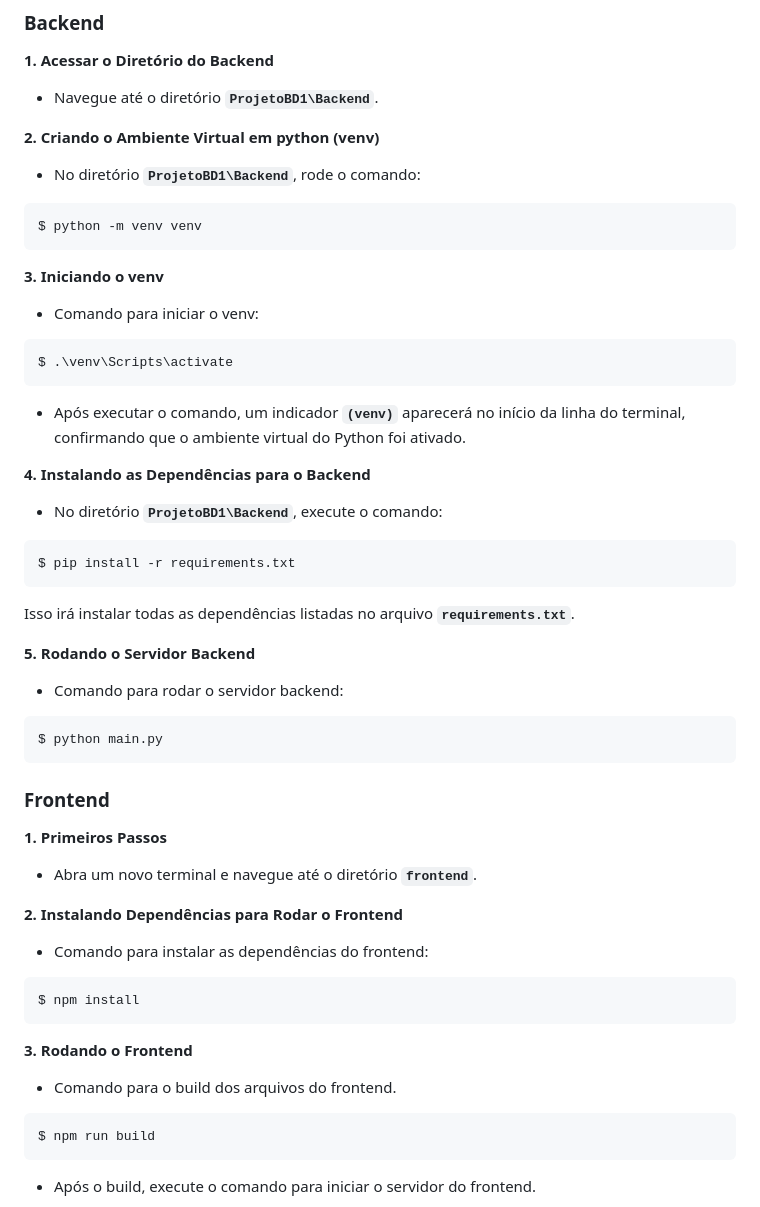
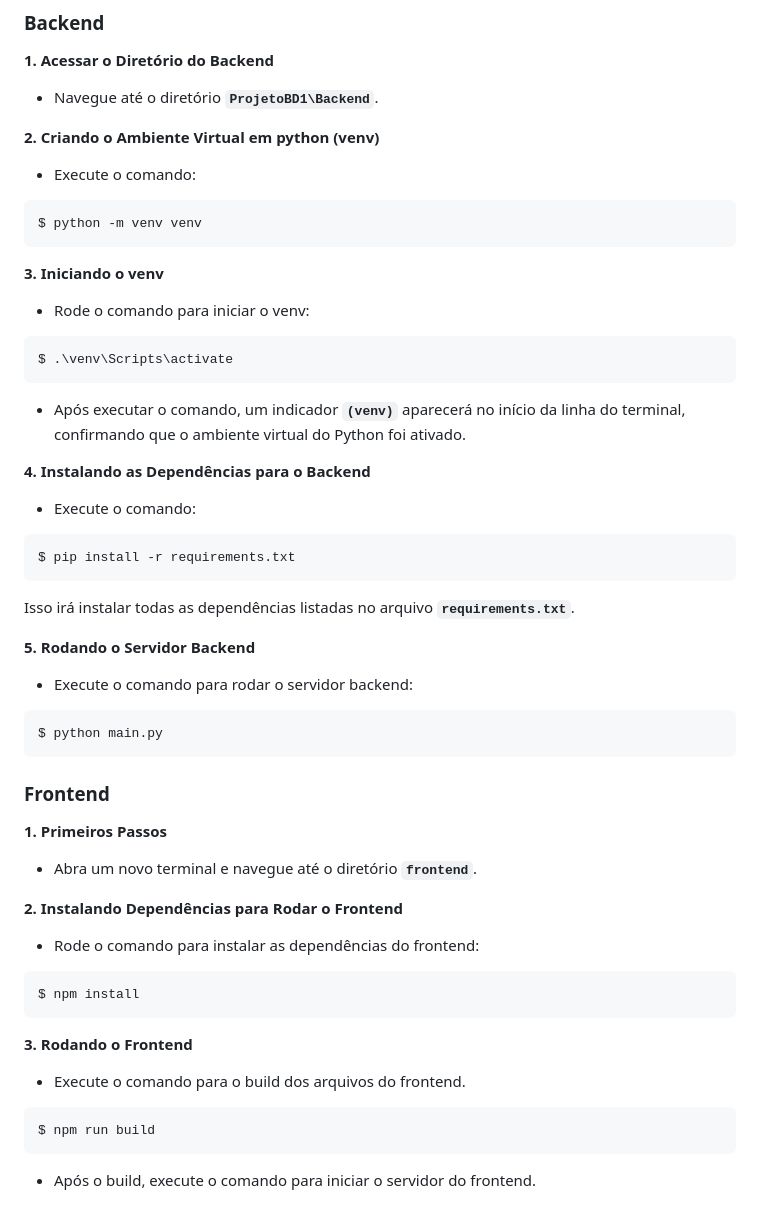
Before and after one commit to kenjiThiago/ProjetoBD1, a Markdown page: README.md, the part around the change. GitHub-like rendering.

Commit message:
[README] Atulizado o README.

````diff
--- a/README.md
+++ b/README.md
@@ -65,7 +65,7 @@ No arquivo **`ProjetoBD1\Backend\Database\conector.py`**, atualize os seguintes
 
 **2\. Criando o Ambiente Virtual em python (venv)**
 
-* No diretório **`ProjetoBD1\Backend`**, rode o comando:
+* Execute o comando:
 
 ```sh
 $ python -m venv venv
@@ -73,7 +73,7 @@ $ python -m venv venv
 
 **3\. Iniciando o venv**
 
-*  Comando para iniciar o venv:
+* Rode o comando para iniciar o venv:
 
 ```sh
 $ .\venv\Scripts\activate
@@ -82,7 +82,7 @@ $ .\venv\Scripts\activate
 
 **4\. Instalando as Dependências para o Backend**
 
-* No diretório **`ProjetoBD1\Backend`**, execute o comando:
+* Execute o comando:
 
 ```sh
 $ pip install -r requirements.txt
@@ -91,7 +91,7 @@ Isso irá instalar todas as dependências listadas no arquivo **`requirements.tx
 
 **5\. Rodando o Servidor Backend**
 
-* Comando para rodar o servidor backend:
+* Execute o comando para rodar o servidor backend:
 
 ```sh
 $ python main.py
@@ -105,7 +105,7 @@ $ python main.py
 
 **2\. Instalando Dependências para Rodar o Frontend**
 
-* Comando para instalar as dependências do frontend:
+* Rode o comando para instalar as dependências do frontend:
 
 ```sh
 $ npm install
@@ -113,7 +113,7 @@ $ npm install
 
 **3\. Rodando o Frontend**
 
-* Comando para o build dos arquivos do frontend.
+* Execute o comando para o build dos arquivos do frontend.
 
 ```sh
 $ npm run build
````
